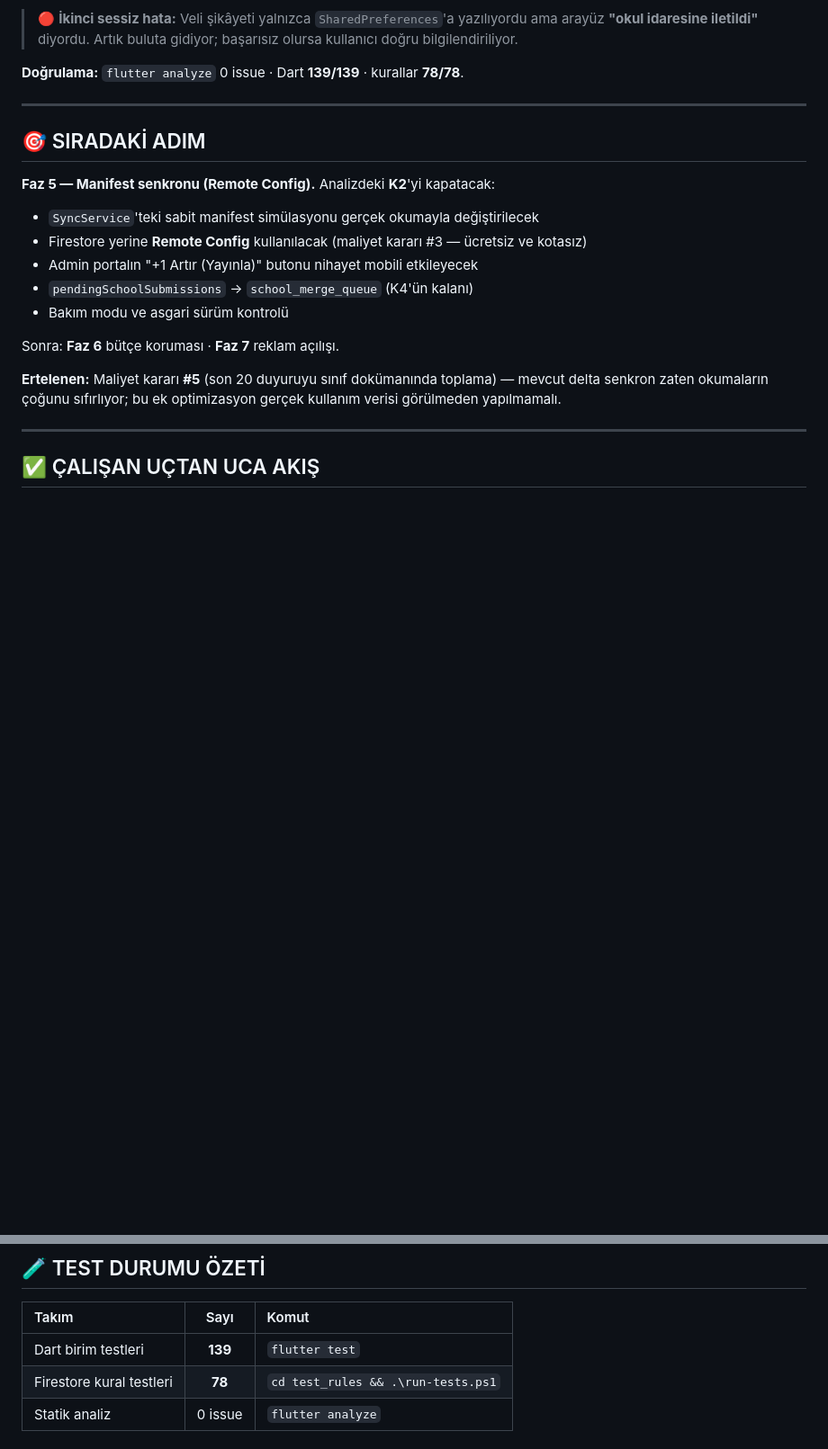
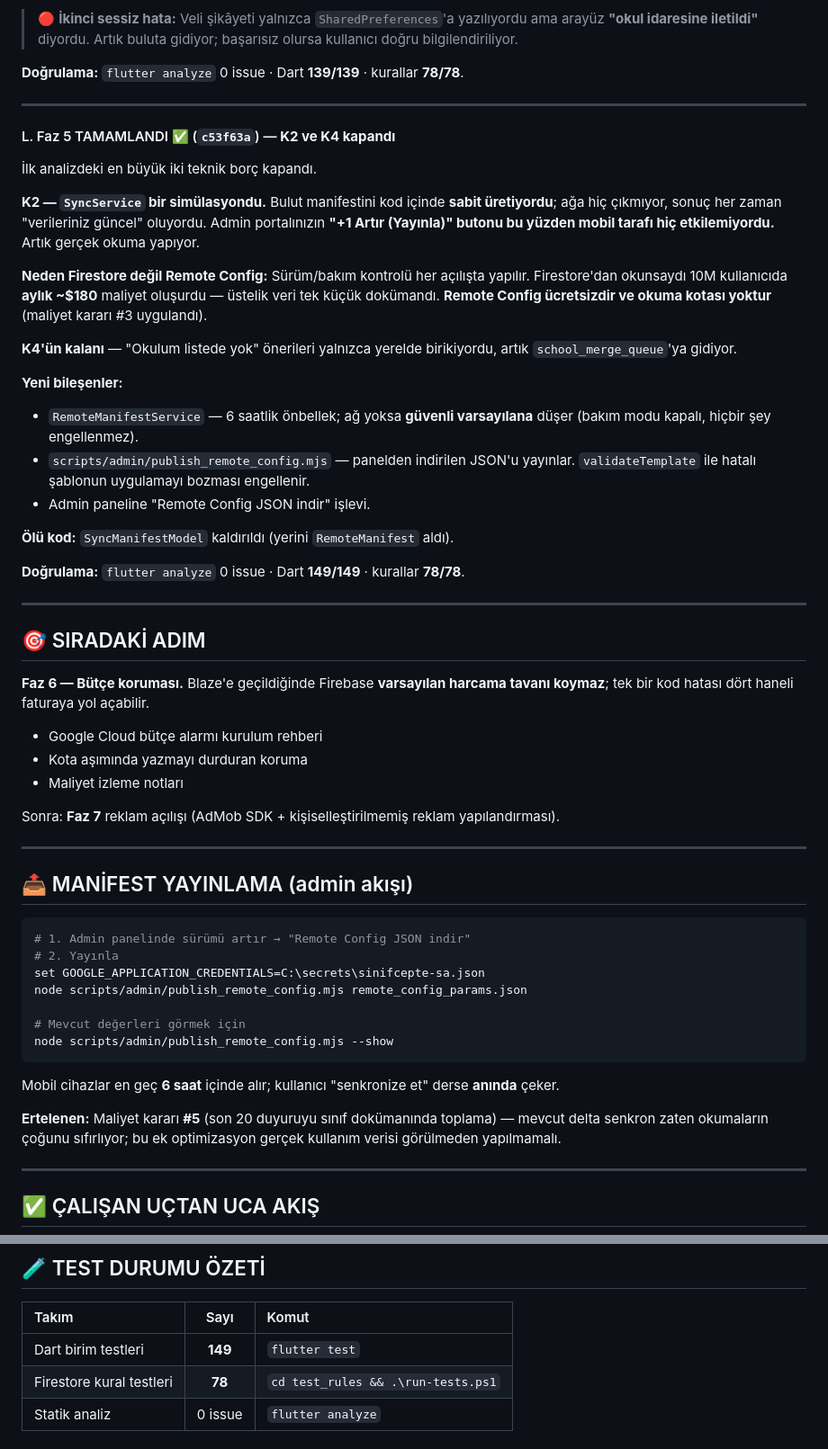
Before and after one commit to yusfylmz1-git/sinifcepte, a Markdown page: claude_ilerleme_notlari.md, 2 parts joined by grey strips. Shown at 90% size. Drawn GitHub-style; blank space fills up the shorter version.

Commit message:
docs: Faz 5 tamamlandı, K2 ve K4 kapandı
Co-Authored-By: Claude Opus 5 <noreply@anthropic.com>

````diff
--- a/claude_ilerleme_notlari.md
+++ b/claude_ilerleme_notlari.md
@@ -344,16 +344,50 @@ Kurgunun son ana parçası. **Yönetici rolü opsiyonel kaldı** — yöneticisi
 
 ---
 
+#### L. Faz 5 TAMAMLANDI ✅ (`c53f63a`) — **K2 ve K4 kapandı**
+
+İlk analizdeki en büyük iki teknik borç kapandı.
+
+**K2 — `SyncService` bir simülasyondu.** Bulut manifestini kod içinde **sabit üretiyordu**; ağa hiç çıkmıyor, sonuç her zaman "verileriniz güncel" oluyordu. Admin portalınızın **"+1 Artır (Yayınla)" butonu bu yüzden mobil tarafı hiç etkilemiyordu.** Artık gerçek okuma yapıyor.
+
+**Neden Firestore değil Remote Config:** Sürüm/bakım kontrolü her açılışta yapılır. Firestore'dan okunsaydı 10M kullanıcıda **aylık ~$180** maliyet oluşurdu — üstelik veri tek küçük dokümandı. **Remote Config ücretsizdir ve okuma kotası yoktur** (maliyet kararı #3 uygulandı).
+
+**K4'ün kalanı** — "Okulum listede yok" önerileri yalnızca yerelde birikiyordu, artık `school_merge_queue`'ya gidiyor.
+
+**Yeni bileşenler:**
+- `RemoteManifestService` — 6 saatlik önbellek; ağ yoksa **güvenli varsayılana** düşer (bakım modu kapalı, hiçbir şey engellenmez).
+- `scripts/admin/publish_remote_config.mjs` — panelden indirilen JSON'u yayınlar. `validateTemplate` ile hatalı şablonun uygulamayı bozması engellenir.
+- Admin paneline "Remote Config JSON indir" işlevi.
+
+**Ölü kod:** `SyncManifestModel` kaldırıldı (yerini `RemoteManifest` aldı).
+
+**Doğrulama:** `flutter analyze` 0 issue · Dart **149/149** · kurallar **78/78**.
+
+---
+
 ## 🎯 SIRADAKİ ADIM
 
-**Faz 5 — Manifest senkronu (Remote Config).** Analizdeki **K2**'yi kapatacak:
-- `SyncService`'teki sabit manifest simülasyonu gerçek okumayla değiştirilecek
-- Firestore yerine **Remote Config** kullanılacak (maliyet kararı #3 — ücretsiz ve kotasız)
-- Admin portalın "+1 Artır (Yayınla)" butonu nihayet mobili etkileyecek
-- `pendingSchoolSubmissions` → `school_merge_queue` (K4'ün kalanı)
-- Bakım modu ve asgari sürüm kontrolü
+**Faz 6 — Bütçe koruması.** Blaze'e geçildiğinde Firebase **varsayılan harcama tavanı koymaz**; tek bir kod hatası dört haneli faturaya yol açabilir.
+- Google Cloud bütçe alarmı kurulum rehberi
+- Kota aşımında yazmayı durduran koruma
+- Maliyet izleme notları
 
-Sonra: **Faz 6** bütçe koruması · **Faz 7** reklam açılışı.
+Sonra: **Faz 7** reklam açılışı (AdMob SDK + kişiselleştirilmemiş reklam yapılandırması).
+
+---
+
+## 📤 MANİFEST YAYINLAMA (admin akışı)
+
+```bash
+# 1. Admin panelinde sürümü artır → "Remote Config JSON indir"
+# 2. Yayınla
+set GOOGLE_APPLICATION_CREDENTIALS=C:\secrets\sinifcepte-sa.json
+node scripts/admin/publish_remote_config.mjs remote_config_params.json
+
+# Mevcut değerleri görmek için
+node scripts/admin/publish_remote_config.mjs --show
+```
+Mobil cihazlar en geç **6 saat** içinde alır; kullanıcı "senkronize et" derse **anında** çeker.
 
 **Ertelenen:** Maliyet kararı **#5** (son 20 duyuruyu sınıf dokümanında toplama) — mevcut delta senkron zaten okumaların çoğunu sıfırlıyor; bu ek optimizasyon gerçek kullanım verisi görülmeden yapılmamalı.
 
@@ -382,7 +416,7 @@ Bugün itibarıyla iki ayrı cihazda şunlar çalışıyor:
 
 | Takım | Sayı | Komut |
 | :--- | :--: | :--- |
-| Dart birim testleri | **139** | `flutter test` |
+| Dart birim testleri | **149** | `flutter test` |
 | Firestore kural testleri | **78** | `cd test_rules && .\run-tests.ps1` |
 | Statik analiz | 0 issue | `flutter analyze` |
 
````
